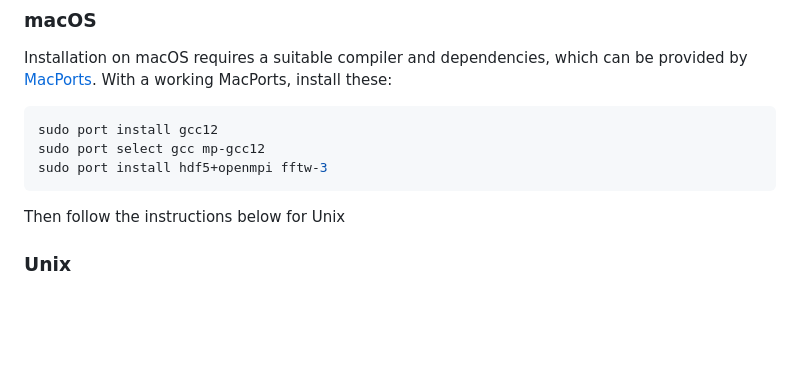
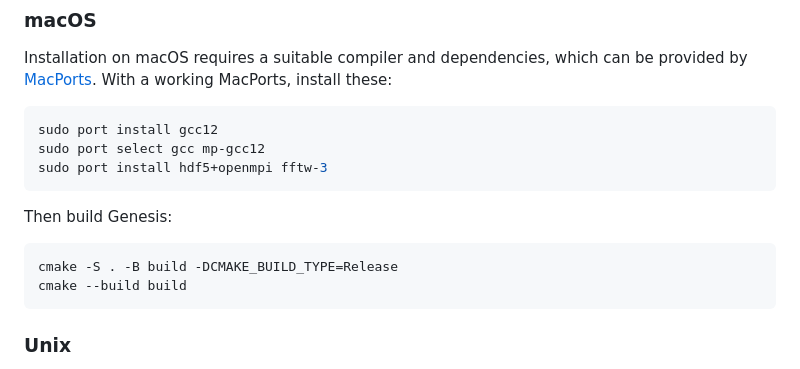
Before and after one commit to svenreiche/Genesis-1.3-Version4, a Markdown page: manual/INSTALLATION.md, the part around the change. Drawn GitHub-style; blank space fills up the shorter version.

Commit message:
compact cmake lines

````diff
--- a/manual/INSTALLATION.md
+++ b/manual/INSTALLATION.md
@@ -15,7 +15,12 @@ sudo port install gcc12
 sudo port select gcc mp-gcc12
 sudo port install hdf5+openmpi fftw-3
 ```
-Then follow the instructions below for Unix
+
+Then build Genesis:
+```
+cmake -S . -B build -DCMAKE_BUILD_TYPE=Release
+cmake --build build
+```
 
 ### Unix
 Genesis supports now the automatic configuration with CMAKE. Following commands will build Genesis from source on Linux platforms. The minimal command to compile the code from the source code root directory is:
````
